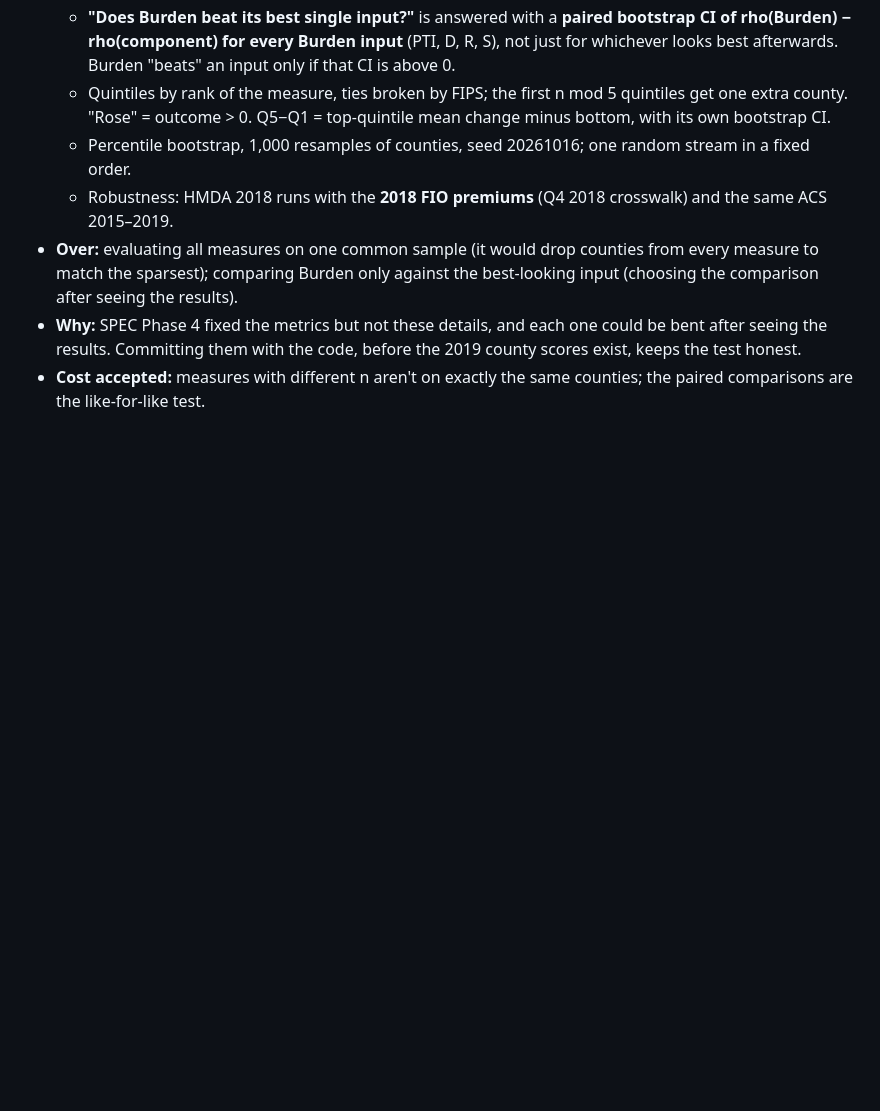
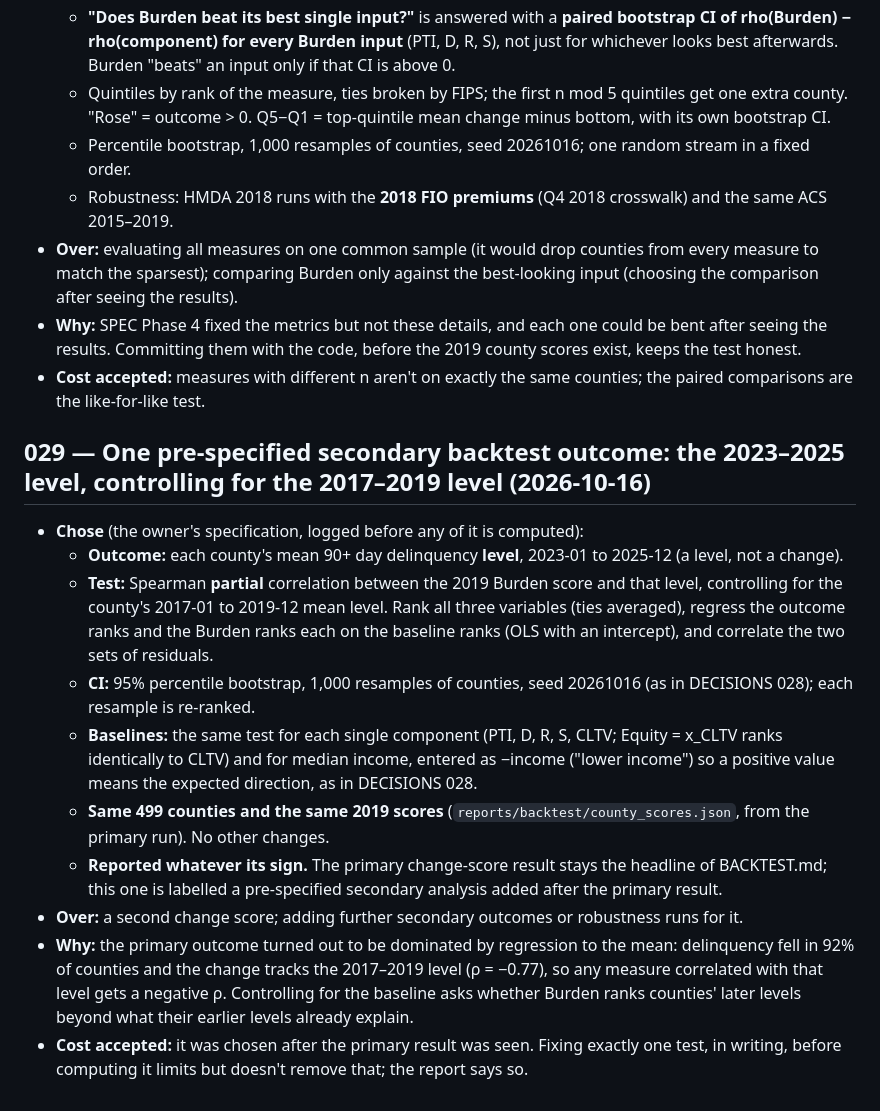
Before and after one commit to jackrz412/us-housing-map, a Markdown page: DECISIONS.md, the part around the change. Drawn GitHub-style; blank space fills up the shorter version.

Commit message:
DECISIONS 029: pre-specify the one secondary backtest outcome
The 2023-2025 delinquency level, partial Spearman with Burden controlling
for the 2017-2019 level, same seed, same 499 counties, same 2019 scores.
Logged before any code computes it.

Co-Authored-By: Claude Opus 5.5 <noreply@anthropic.com>

```diff
--- a/DECISIONS.md
+++ b/DECISIONS.md
@@ -205,3 +205,15 @@ Each entry: the decision, the alternatives, and why. Newest at the bottom.
 - **Over:** evaluating all measures on one common sample (it would drop counties from every measure to match the sparsest); comparing Burden only against the best-looking input (choosing the comparison after seeing the results).
 - **Why:** SPEC Phase 4 fixed the metrics but not these details, and each one could be bent after seeing the results. Committing them with the code, before the 2019 county scores exist, keeps the test honest.
 - **Cost accepted:** measures with different n aren't on exactly the same counties; the paired comparisons are the like-for-like test.
+
+## 029 — One pre-specified secondary backtest outcome: the 2023–2025 level, controlling for the 2017–2019 level (2026-10-16)
+- **Chose** (the owner's specification, logged before any of it is computed):
+  - **Outcome:** each county's mean 90+ day delinquency **level**, 2023-01 to 2025-12 (a level, not a change).
+  - **Test:** Spearman **partial** correlation between the 2019 Burden score and that level, controlling for the county's 2017-01 to 2019-12 mean level. Rank all three variables (ties averaged), regress the outcome ranks and the Burden ranks each on the baseline ranks (OLS with an intercept), and correlate the two sets of residuals.
+  - **CI:** 95% percentile bootstrap, 1,000 resamples of counties, seed 20261016 (as in DECISIONS 028); each resample is re-ranked.
+  - **Baselines:** the same test for each single component (PTI, D, R, S, CLTV; Equity = x_CLTV ranks identically to CLTV) and for median income, entered as −income ("lower income") so a positive value means the expected direction, as in DECISIONS 028.
+  - **Same 499 counties and the same 2019 scores** (`reports/backtest/county_scores.json`, from the primary run). No other changes.
+  - **Reported whatever its sign.** The primary change-score result stays the headline of BACKTEST.md; this one is labelled a pre-specified secondary analysis added after the primary result.
+- **Over:** a second change score; adding further secondary outcomes or robustness runs for it.
+- **Why:** the primary outcome turned out to be dominated by regression to the mean: delinquency fell in 92% of counties and the change tracks the 2017–2019 level (ρ = −0.77), so any measure correlated with that level gets a negative ρ. Controlling for the baseline asks whether Burden ranks counties' later levels beyond what their earlier levels already explain.
+- **Cost accepted:** it was chosen after the primary result was seen. Fixing exactly one test, in writing, before computing it limits but doesn't remove that; the report says so.
```
